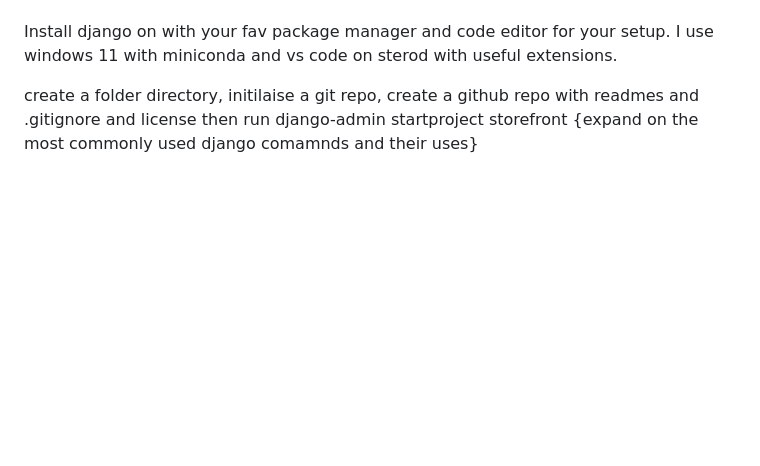
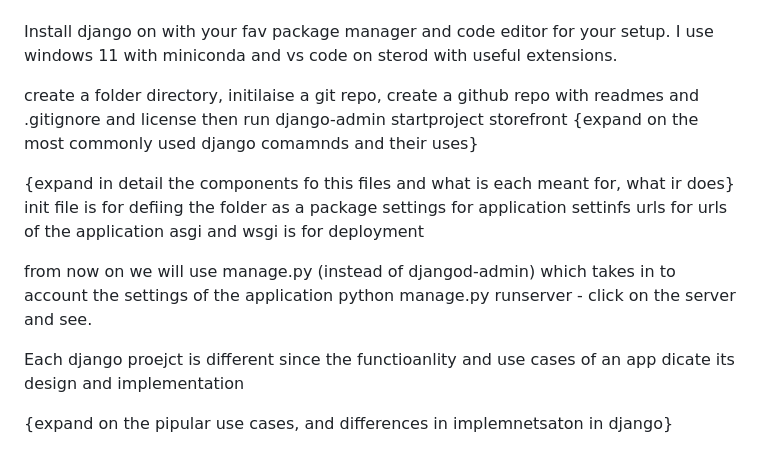
Before and after one commit to Shaswat-G/django, a Markdown page: introduction.md, the part around the change. GitHub-like rendering; blank space fills up the shorter version.

Commit message:
Add notes for intro, env setup and fundamentals

```diff
--- a/notes.md
+++ b/introduction.md
@@ -94,3 +94,20 @@ I use windows 11 with miniconda and vs code on sterod with useful extensions.
 
 create a folder directory, initilaise a git repo, create a github repo with readmes and .gitignore and license
 then run django-admin startproject storefront {expand on the most commonly used django comamnds and their uses}
+
+
+
+{expand in detail the components fo this files and what is each meant for, what ir does}
+init file is for defiing the folder as a package
+settings for application settinfs
+urls for urls of the application
+asgi and wsgi is for deployment
+
+
+from now on we will use manage.py (instead of djangod-admin) which takes in to account the settings of the application
+python manage.py runserver - click on the server and see.
+
+
+Each django proejct is different since the functioanlity and use cases of an app dicate its design and implementation
+
+{expand on the pipular use cases, and differences in implemnetsaton in django}
```
Also changed, not shown: django-overview.md (added, +133 -0 lines).
